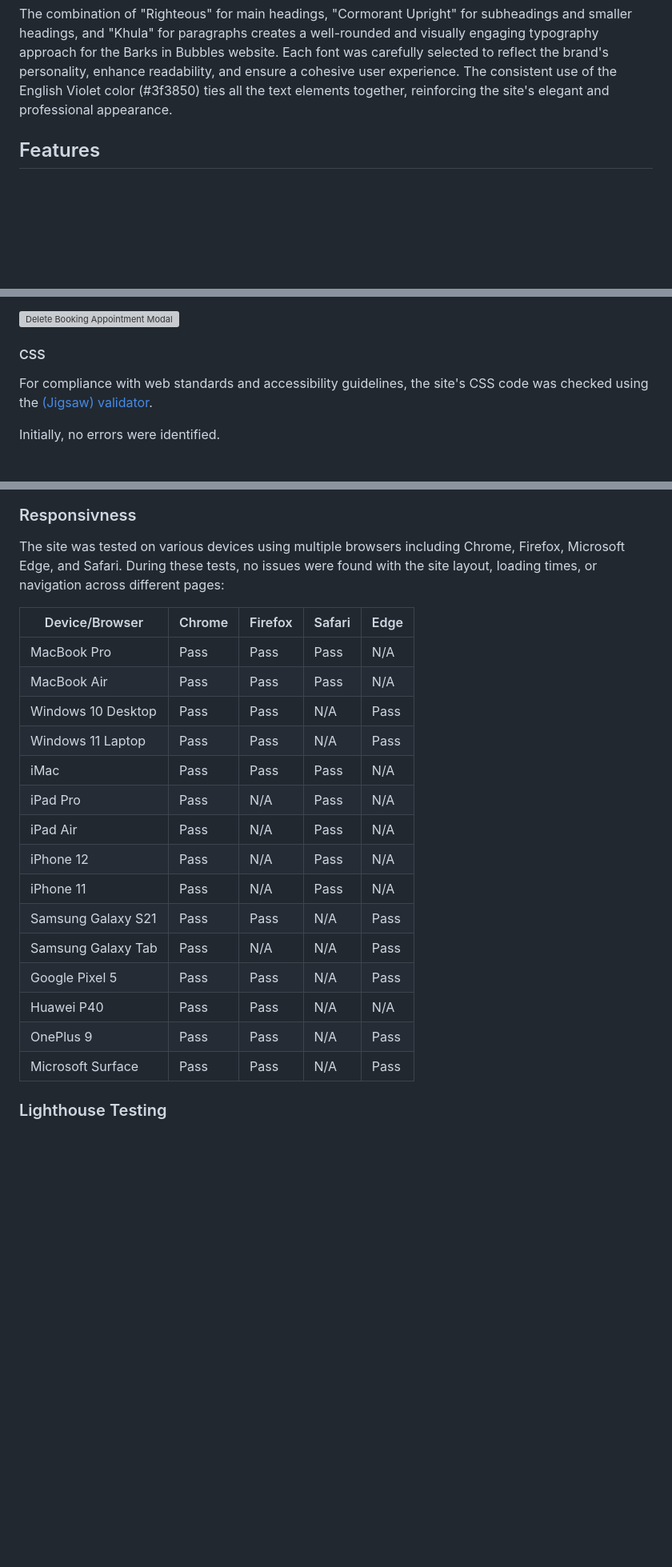
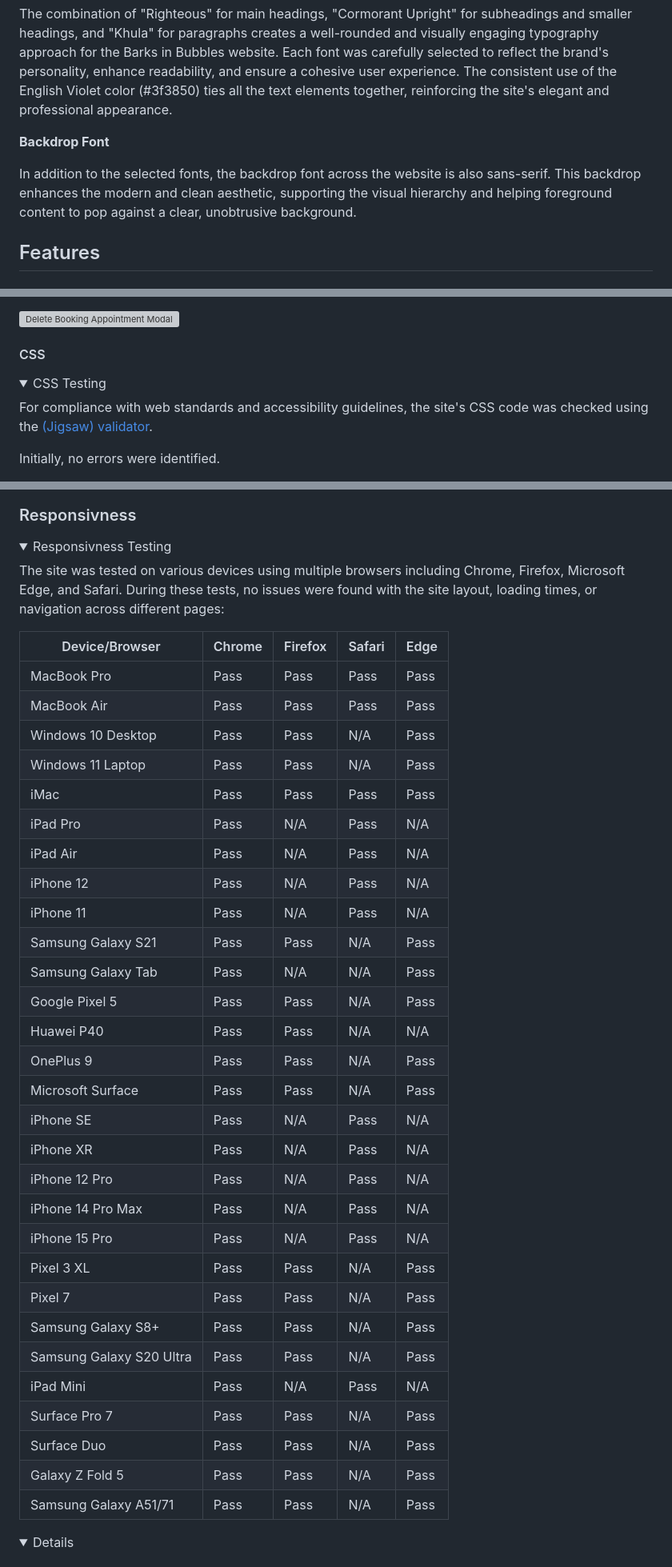
Before and after one commit to KatePaulauskas/dog-grooming-salon, a Markdown page: README.md, 3 parts joined by grey strips. Shown at 80% size. GitHub-like rendering; folded sections open; blank space fills up the shorter version; grey boxes are pictures that could not be loaded.

Commit message:
update Validagtior Testing and Bugs sections in README.md file

```diff
--- a/README.md
+++ b/README.md
@@ -376,6 +376,11 @@ The "Cormorant Upright" font is also used for smaller headings (H5-H6) to mainta
 For the body text, "Khula" was chosen for its clean and modern appearance. This sans-serif font is easy to read, making it ideal for longer passages of text. The slightly larger font size enhances readability, ensuring that users can comfortably read the content. The font's simplicity complements the more decorative heading fonts, creating a balanced and aesthetically pleasing design.
 
 The combination of "Righteous" for main headings, "Cormorant Upright" for subheadings and smaller headings, and "Khula" for paragraphs creates a well-rounded and visually engaging typography approach for the Barks in Bubbles website. Each font was carefully selected to reflect the brand's personality, enhance readability, and ensure a cohesive user experience. The consistent use of the English Violet color (#3f3850) ties all the text elements together, reinforcing the site's elegant and professional appearance.
+
+**Backdrop Font**
+
+In addition to the selected fonts, the backdrop font across the website is also sans-serif. This backdrop enhances the modern and clean aesthetic, supporting the visual hierarchy and helping foreground content to pop against a clear, unobtrusive background.
+
 
 ## Features
 
@@ -1033,5 +1042,8 @@ Step 3:
 #### CSS
 
+<details>
+  <summary>CSS Testing</summary>
+
 For compliance with web standards and accessibility guidelines, the site's CSS code was checked using the [(Jigsaw) validator](https://jigsaw.w3.org/css-validator/validator?uri=https%3A%2F%2Fbarks-in-bubbles-a17d3839532d.herokuapp.com%2F&profile=css3svg&usermedium=all&warning=1&vextwarning=&lang=en).
 
 Initially, no errors were identified.
@@ -1133,22 +1184,40 @@ Appointment app:
 
 ### Responsivness
 
+<details>
+  <summary>Responsivness Testing</summary>
+
 The site was tested on various devices using multiple browsers including Chrome, Firefox, Microsoft Edge, and Safari. During these tests, no issues were found with the site layout, loading times, or navigation across different pages:
 
-| Device/Browser     | Chrome | Firefox | Safari | Edge |
-|--------------------|--------|---------|--------|------|
-| MacBook Pro        | Pass   | Pass    | Pass   | N/A  |
-| MacBook Air        | Pass   | Pass    | Pass   | N/A  |
-| Windows 10 Desktop | Pass   | Pass    | N/A    | Pass |
-| Windows 11 Laptop  | Pass   | Pass    | N/A    | Pass |
-| iMac               | Pass   | Pass    | Pass   | N/A  |
-| iPad Pro           | Pass   | N/A     | Pass   | N/A  |
-| iPad Air           | Pass   | N/A     | Pass   | N/A  |
-| iPhone 12          | Pass   | N/A     | Pass   | N/A  |
-| iPhone 11          | Pass   | N/A     | Pass   | N/A  |
-| Samsung Galaxy S21 | Pass   | Pass    | N/A    | Pass |
-| Samsung Galaxy Tab | Pass   | N/A     | N/A    | Pass |
-| Google Pixel 5     | Pass   | Pass    | N/A    | Pass |
-| Huawei P40         | Pass   | Pass    | N/A    | N/A  |
-| OnePlus 9          | Pass   | Pass    | N/A    | Pass |
-| Microsoft Surface  | Pass   | Pass    | N/A    | Pass |
+| Device/Browser             | Chrome | Firefox | Safari | Edge  |
+|----------------------------|--------|---------|--------|-------|
+| MacBook Pro                | Pass   | Pass    | Pass   | Pass  |
+| MacBook Air                | Pass   | Pass    | Pass   | Pass  |
+| Windows 10 Desktop         | Pass   | Pass    | N/A    | Pass  |
+| Windows 11 Laptop          | Pass   | Pass    | N/A    | Pass  |
+| iMac                       | Pass   | Pass    | Pass   | Pass  |
+| iPad Pro                   | Pass   | N/A     | Pass   | N/A   |
+| iPad Air                   | Pass   | N/A     | Pass   | N/A   |
+| iPhone 12                  | Pass   | N/A     | Pass   | N/A   |
+| iPhone 11                  | Pass   | N/A     | Pass   | N/A   |
+| Samsung Galaxy S21         | Pass   | Pass    | N/A    | Pass  |
+| Samsung Galaxy Tab         | Pass   | N/A     | N/A    | Pass  |
+| Google Pixel 5             | Pass   | Pass    | N/A    | Pass  |
+| Huawei P40                 | Pass   | Pass    | N/A    | N/A   |
+| OnePlus 9                  | Pass   | Pass    | N/A    | Pass  |
+| Microsoft Surface          | Pass   | Pass    | N/A    | Pass  |
+| iPhone SE                  | Pass   | N/A     | Pass   | N/A   |
+| iPhone XR                  | Pass   | N/A     | Pass   | N/A   |
+| iPhone 12 Pro              | Pass   | N/A     | Pass   | N/A   |
+| iPhone 14 Pro Max          | Pass   | N/A     | Pass   | N/A   |
+| iPhone 15 Pro              | Pass   | N/A     | Pass   | N/A   |
+| Pixel 3 XL                 | Pass   | Pass    | N/A    | Pass  |
+| Pixel 7                    | Pass   | Pass    | N/A    | Pass  |
+| Samsung Galaxy S8+         | Pass   | Pass    | N/A    | Pass  |
+| Samsung Galaxy S20 Ultra   | Pass   | Pass    | N/A    | Pass  |
+| iPad Mini                  | Pass   | N/A     | Pass   | N/A   |
+| Surface Pro 7              | Pass   | Pass    | N/A    | Pass  |
+| Surface Duo                | Pass   | Pass    | N/A    | Pass  |
+| Galaxy Z Fold 5            | Pass   | Pass    | N/A    | Pass  |
+| Samsung Galaxy A51/71      | Pass   | Pass    | N/A    | Pass  |
+
```
Also changed, not shown: other parts of README.md (+98 -9 lines).
